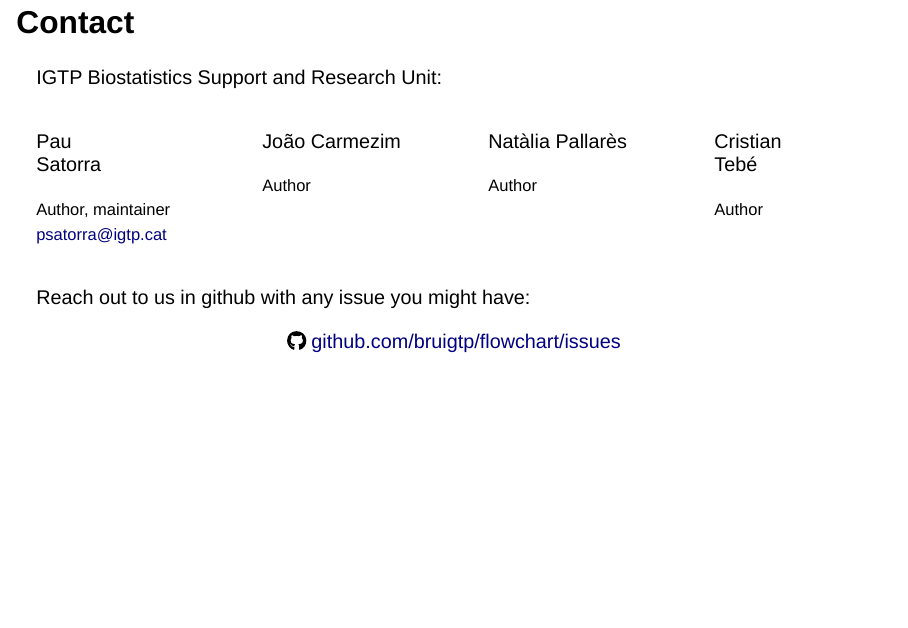
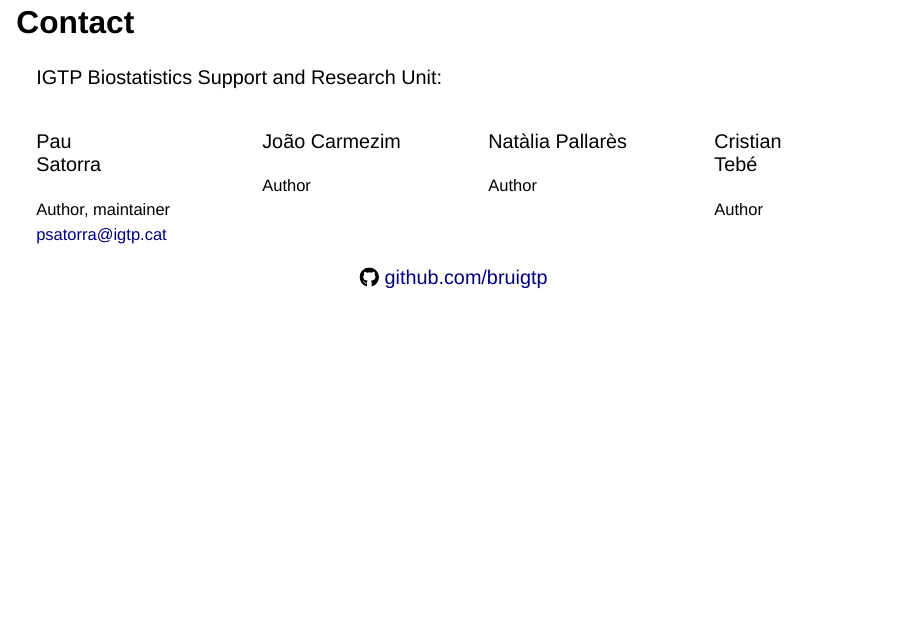
Before and after one commit to bruigtp/flowchart-an-R-package-for-creating-participant-flow-diagrams-integrated-with-tidyverse, a Quarto document (flowchart_presentation.qmd): page 59 of 61. Rendered offline with R 4.5, knitr and Pandoc in place of Quarto, with nearby package versions; drawn as Slidy slides in place of the format the file asks for; some code elsewhere in the file could not run offline.

Commit message:
updated presentation

```diff
--- a/flowchart_presentation.qmd
+++ b/flowchart_presentation.qmd
@@ -800,9 +800,9 @@ Cristian <br>Tebé
 :::
 :::
 
-Reach out to us in github with any issue you might have:
-
-<center>`r fontawesome::fa("github")` [github.com/bruigtp/flowchart/issues](https://github.com/bruigtp/flowchart/issues)</center>
+<center>
+`r fontawesome::fa("github")` [github.com/bruigtp](https://github.com/bruigtp/)
+</center>
 
 ##
 
```
Also changed, not shown: flowchart_presentation.html.
